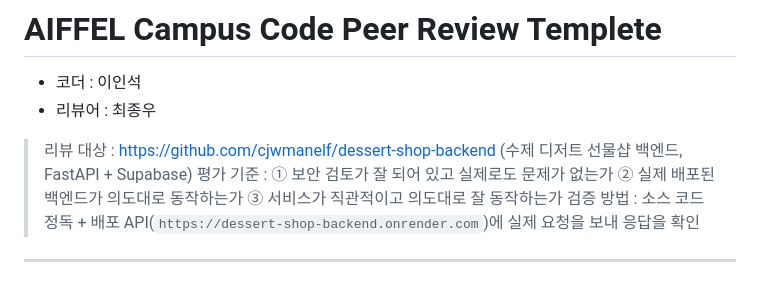
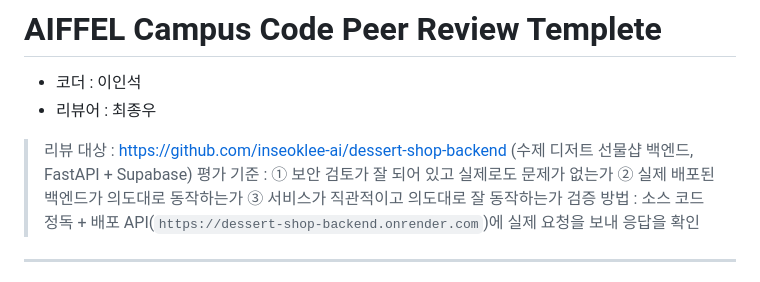
Before and after one commit to cjwmanelf/AIFFEL-JONGWOO, a Markdown page: 2026.07.21 프로젝트 제출/review.md, the part around the change. Rendered like a GitHub page.

```diff
--- a/2026.07.21 프로젝트 제출/review.md
+++ b/2026.07.21 프로젝트 제출/review.md
@@ -2,7 +2,7 @@
 - 코더 : 이인석
 - 리뷰어 : 최종우
 
-> 리뷰 대상 : https://github.com/cjwmanelf/dessert-shop-backend (수제 디저트 선물샵 백엔드, FastAPI + Supabase)
+> 리뷰 대상 : https://github.com/inseoklee-ai/dessert-shop-backend (수제 디저트 선물샵 백엔드, FastAPI + Supabase)
 > 평가 기준 : ① 보안 검토가 잘 되어 있고 실제로도 문제가 없는가 ② 실제 배포된 백엔드가 의도대로 동작하는가 ③ 서비스가 직관적이고 의도대로 잘 동작하는가
 > 검증 방법 : 소스 코드 정독 + 배포 API(`https://dessert-shop-backend.onrender.com`)에 실제 요청을 보내 응답을 확인
 
```
